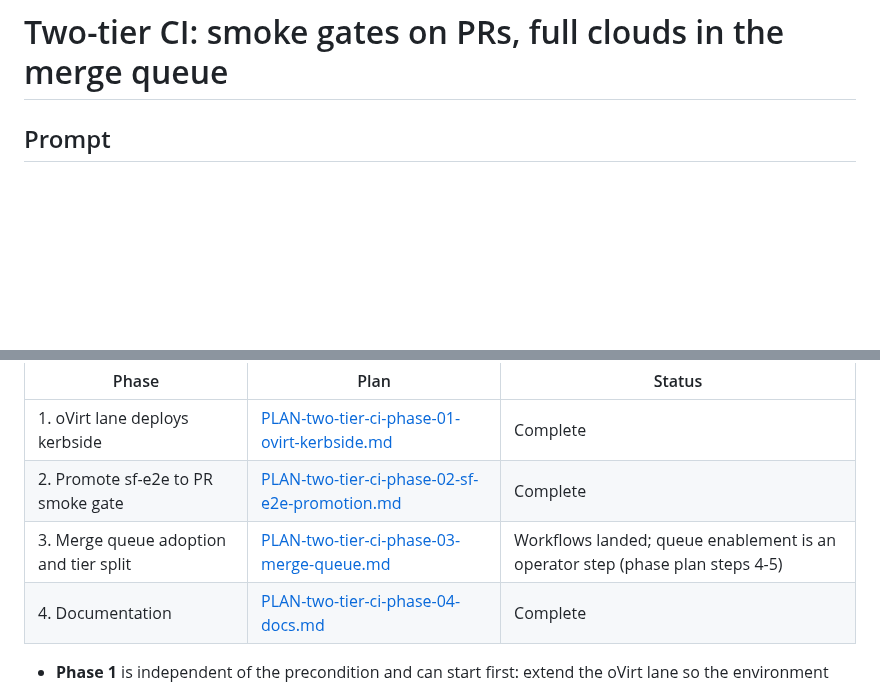
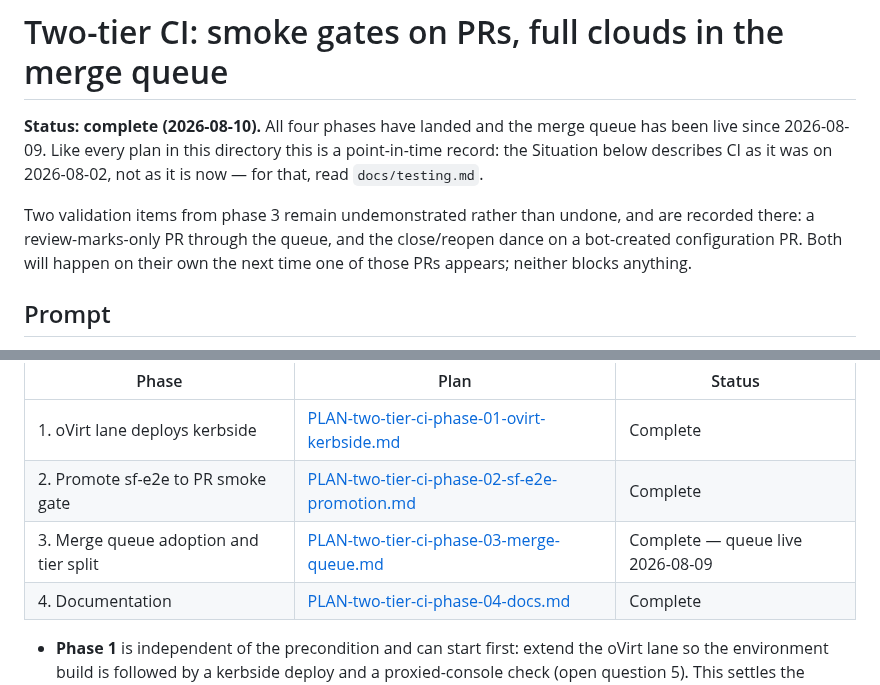
Before and after one commit to shakenfist/kerbside, a Markdown page: docs/plans/PLAN-two-tier-ci.md, 2 parts joined by grey strips. GitHub-like rendering; blank space fills up the shorter version.

```diff
--- a/docs/plans/PLAN-two-tier-ci.md
+++ b/docs/plans/PLAN-two-tier-ci.md
@@ -1,4 +1,16 @@
 # Two-tier CI: smoke gates on PRs, full clouds in the merge queue
+
+**Status: complete (2026-08-10).** All four phases have landed and
+the merge queue has been live since 2026-08-09. Like every plan in
+this directory this is a point-in-time record: the Situation below
+describes CI as it was on 2026-08-02, not as it is now — for that,
+read `docs/testing.md`.
+
+Two validation items from phase 3 remain undemonstrated rather than
+undone, and are recorded there: a review-marks-only PR through the
+queue, and the close/reopen dance on a bot-created configuration
+PR. Both will happen on their own the next time one of those PRs
+appears; neither blocks anything.
 
 ## Prompt
 
@@ -267,7 +279,7 @@ Phases will get detailed plan files as each is started.
 |-------|------|--------|
 | 1. oVirt lane deploys kerbside | [PLAN-two-tier-ci-phase-01-ovirt-kerbside.md](PLAN-two-tier-ci-phase-01-ovirt-kerbside.md) | Complete |
 | 2. Promote sf-e2e to PR smoke gate | [PLAN-two-tier-ci-phase-02-sf-e2e-promotion.md](PLAN-two-tier-ci-phase-02-sf-e2e-promotion.md) | Complete |
-| 3. Merge queue adoption and tier split | [PLAN-two-tier-ci-phase-03-merge-queue.md](PLAN-two-tier-ci-phase-03-merge-queue.md) | Workflows landed; queue enablement is an operator step (phase plan steps 4-5) |
+| 3. Merge queue adoption and tier split | [PLAN-two-tier-ci-phase-03-merge-queue.md](PLAN-two-tier-ci-phase-03-merge-queue.md) | Complete — queue live 2026-08-09 |
 | 4. Documentation | [PLAN-two-tier-ci-phase-04-docs.md](PLAN-two-tier-ci-phase-04-docs.md) | Complete |
 
 - **Phase 1** is independent of the precondition and can
```
Also changed, not shown: docs/plans/PLAN-two-tier-ci-phase-03-merge-queue.md (+61 -5 lines), docs/plans/index.md (+2 -2 lines).
